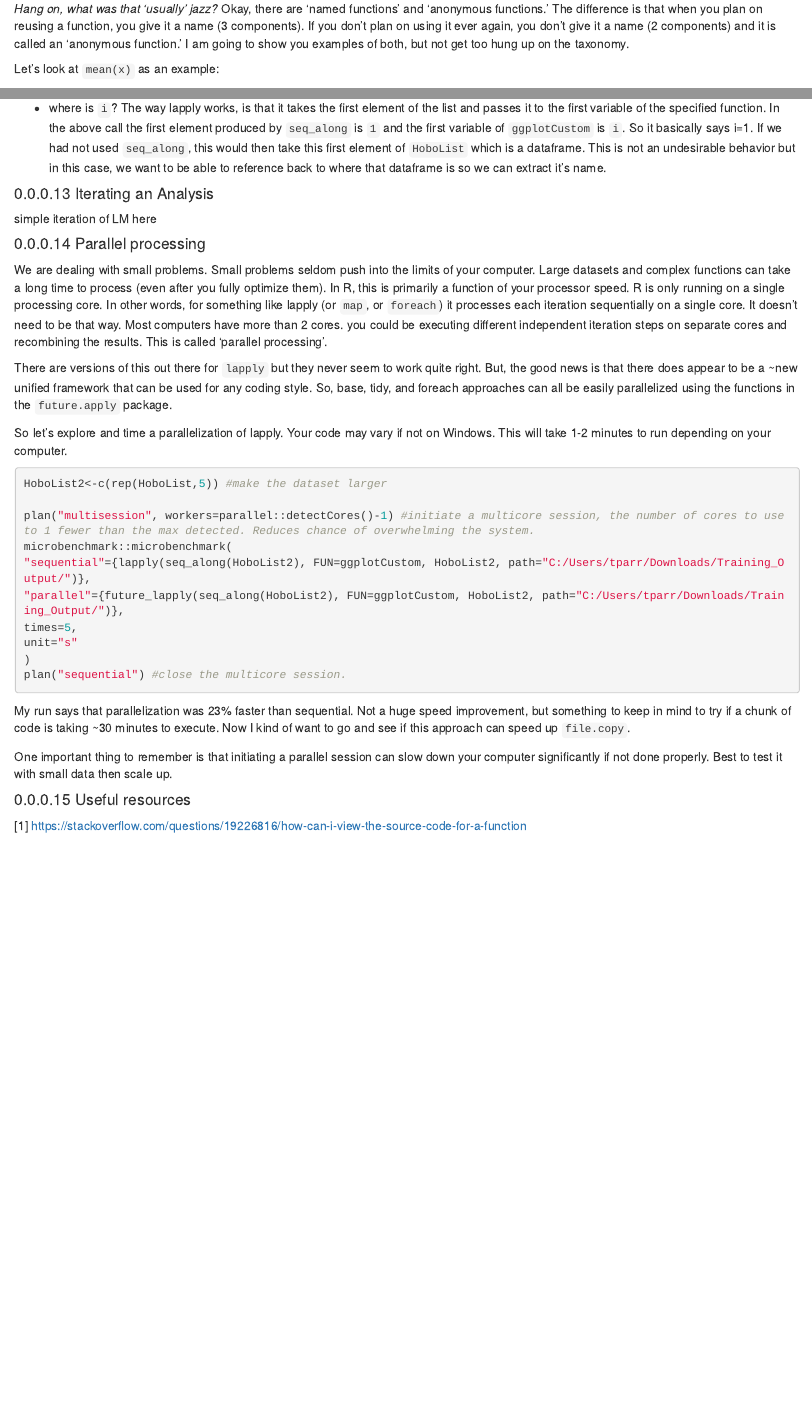
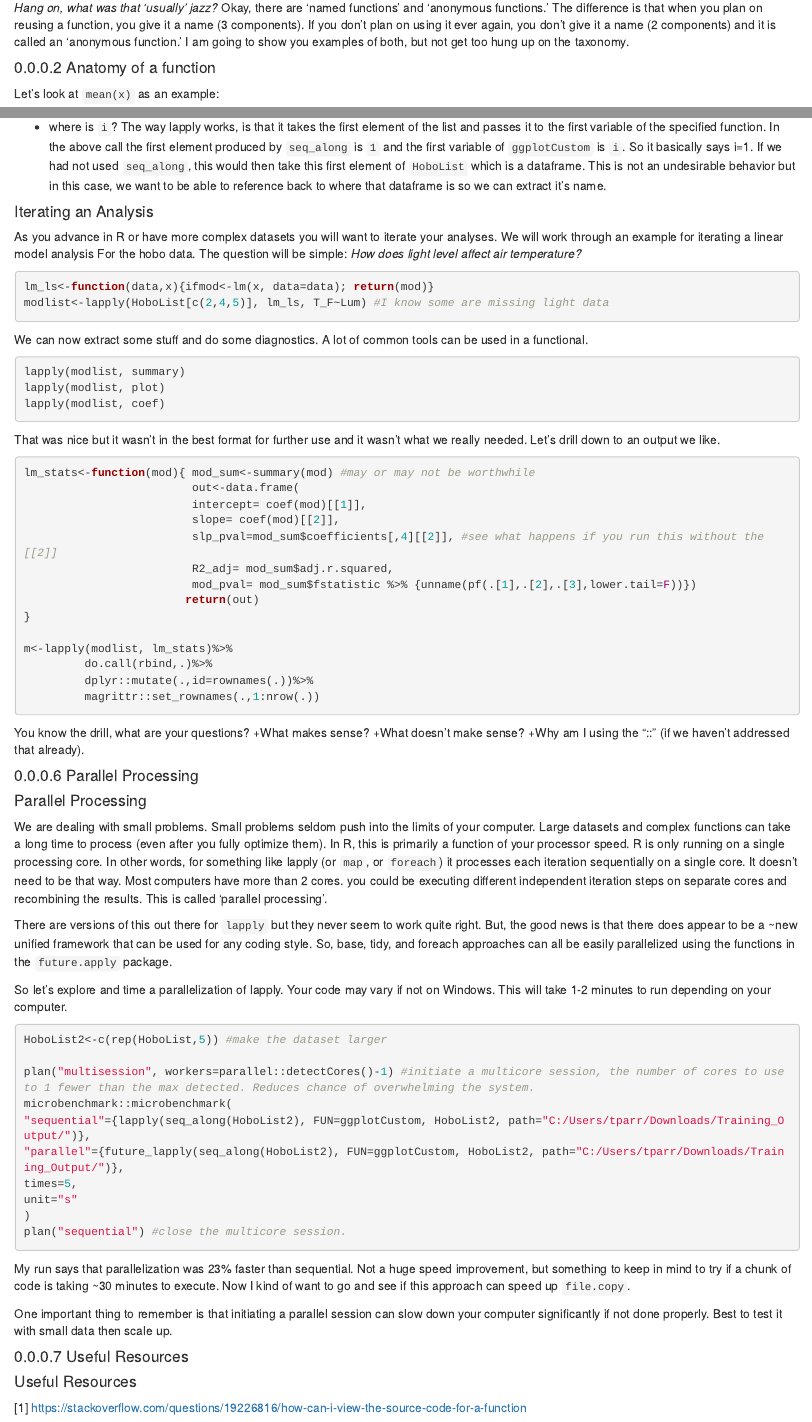
Before and after one commit to KateMMiller/IMD_R_Training_Advanced, an R Markdown document (D6_M1_Functions.RMD): the page in a window 1100 px wide, from 490 px down before the commit and from 520 px down after it, so that both start at the same text, and a second part further down, joined at a grey line. Rendered offline with R 4.5, knitr and Pandoc, with nearby package versions; drawn as R Markdown's standard HTML page in place of the format the file asks for.

Commit message:
updated draft

````diff
--- a/D6_M1_Functions.RMD
+++ b/D6_M1_Functions.RMD
@@ -19,6 +20,7 @@ A function *usually* has 3 components - the function name, arguments, and the bo
 *Hang on, what was that 'usually' jazz?*
 Okay, there are 'named functions' and 'anonymous functions.' The difference is that when you plan on reusing a function, you give it a name (3 components). If you don't plan on using it ever again, you don't give it a name (2 components) and it is called an 'anonymous function.' I am going to show you examples of both, but not get too hung up on the taxonomy.
 
+#### Anatomy of a function
 Let's look at ```mean(x)``` as an example:
 
 The **name** of the function is simply "mean". Function names should be simple and somewhat intuitive (If your function calculates the data mean, but you name it "Pat" that doesn't make sense). You should also be careful not to give you function the same name as something that exists in base R or in a package that you might commonly use. This can cause conflicts in your environment and unexpected results. R is pretty good about warning you about this.
@@ -283,18 +287,48 @@
 
 + where is ```i```? The way lapply works, is that it takes the first element of the list and passes it to the first variable of the specified function. In the above call the first element produced by ```seq_along``` is ```1``` and the first variable of ```ggplotCustom``` is ```i```. So it basically says i=1. If we had not used ```seq_along```, this would then take this first element of ```HoboList``` which is a dataframe. This is not an undesirable behavior but in this case, we want to be able to reference back to where that dataframe is so we can extract it's name.
 
-#### Iterating an Analysis
+<h4> Iterating an Analysis</h4>
 
-simple iteration of LM here
+As you advance in R or have more complex datasets you will want to iterate your analyses. We will work through an example for iterating a linear model analysis For the hobo data. The question will be simple: *How does light level affect air temperature?*
 
+```{r PlottingFunction, echo=TRUE, eval=F}
 
+lm_ls<-function(data,x){ifmod<-lm(x, data=data); return(mod)}
+modlist<-lapply(HoboList[c(2,4,5)], lm_ls, T_F~Lum) #I know some are missing light data
+```
+We can now extract some stuff and do some diagnostics. A lot of common tools can be used in a functional.
+```{r PlottingFunction.1, echo=TRUE, eval=F}
+lapply(modlist, summary)
+lapply(modlist, plot)
+lapply(modlist, coef)
+```
+That was nice but it wasn't in the best format for further use and it wasn't what we really needed. Let's drill down to an output we like.
 
+```{r PlottingFunction.2, echo=TRUE, eval=F}
+lm_stats<-function(mod){ mod_sum<-summary(mod) #may or may not be worthwhile
+                         out<-data.frame(
+                         intercept= coef(mod)[[1]],
+                         slope= coef(mod)[[2]],
+                         slp_pval=mod_sum$coefficients[,4][[2]], #see what happens if you run this without the [[2]]
+                         R2_adj= mod_sum$adj.r.squared,
+                         mod_pval= mod_sum$fstatistic %>% {unname(pf(.[1],.[2],.[3],lower.tail=F))})
+                        return(out)
+}
 
+m<-lapply(modlist, lm_stats)%>%
+         do.call(rbind,.)%>%
+         dplyr::mutate(.,id=rownames(.))%>%
+         magrittr::set_rownames(.,1:nrow(.))
 
+```
 
+You know the drill, what are your questions?
++What makes sense?
++What doesn't make sense?
++Why am I using the "::" (if we haven't addressed that already).
 
-
-#### Parallel processing
+#### Parallel Processing
+<h4> Parallel Processing</h4>
 We are dealing with small problems. Small problems seldom push into the limits of your computer. Large datasets and complex functions can take a long time to process (even after you fully optimize them). In R, this is primarily a function of your processor speed. R is only running on a single processing core. In other words, for something like lapply (or ```map```, or ```foreach```) it processes each iteration sequentially on a single core. It doesn't need to be that way. Most computers have more than 2 cores.  you could be executing different independent iteration steps on separate cores and recombining the results. This is called 'parallel processing'.
 
 There are versions of this out there for ```lapply``` but they never seem to work quite right. But, the good news is that there does appear to be a ~new unified framework that can be used for any coding style. So, base, tidy, and foreach approaches can all be easily parallelized using the functions in the ```future.apply``` package.
@@ -318,7 +352,8 @@ My run says that parallelization was 23% faster than sequential. Not a huge spee
 
 One important thing to remember is that initiating a parallel session can slow down your computer significantly if not done properly. Best to test it with small data then scale up.
 
-#### Useful resources
+#### Useful Resources
+<h4> Useful Resources </h4>
 
 [1] https://stackoverflow.com/questions/19226816/how-can-i-view-the-source-code-for-a-function
 
````
Also changed, not shown: D6_M1_Functions.RMD (33 more changed lines).
